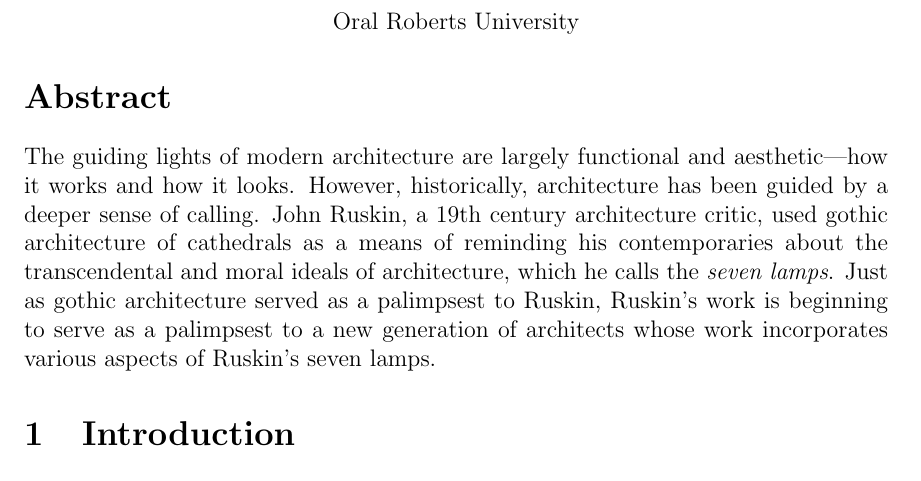
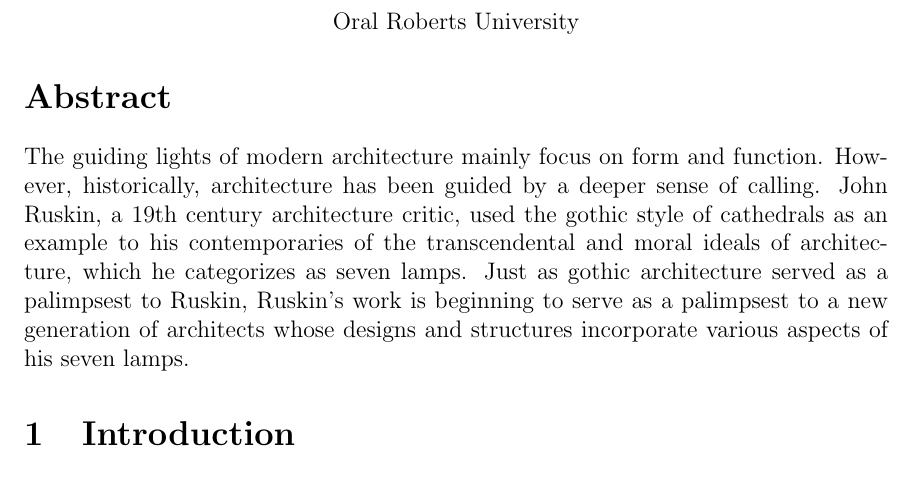
Before and after one commit to johnnyb/eandm-book, a LaTeX thesis (Book.tex, which reads Hall.tex): part of page 77 of 247, cut so that both start at the same text. Compiled offline with pdfLaTeX.

Commit message:
Hall edits for his abstract.

```diff
--- a/Hall.tex
+++ b/Hall.tex
@@ -11,15 +11,15 @@
 \eandmchapter{Truth, Beauty, and the Reflection of God}{Truth, Beauty, and the Reflection of God: John Ruskin’s \textit{Seven Lamps of Architecture} and \textit{The Stones of Venice} as Palimpsests for Contemporary Architecture}{Mark R. Hall}{Oral Roberts University}
 
 \begin{abstract}
-The guiding lights of modern architecture are largely functional and aesthetic---how it
-works and how it looks.  However, historically, architecture has been guided by a deeper
-sense of calling.  John Ruskin, a 19th century architecture critic, used gothic
-architecture of cathedrals as a means of reminding his contemporaries about the
-transcendental and moral ideals of architecture, which he calls the \textit{seven lamps}.
+The guiding lights of modern architecture mainly focus on form and function.
+However, historically, architecture has been guided by a deeper
+sense of calling.  John Ruskin, a 19th century architecture critic, used the gothic
+style of cathedrals as an example to his contemporaries of the
+transcendental and moral ideals of architecture, which he categorizes as seven lamps.
 Just as gothic architecture served as a palimpsest to Ruskin, Ruskin's work is
 beginning to serve as a
-palimpsest to a new generation of architects whose work incorporates various aspects
-of Ruskin's seven lamps.
+palimpsest to a new generation of architects whose designs and structures incorporate various aspects
+of his seven lamps.
 \end{abstract}
 
 \section{Introduction}
```
